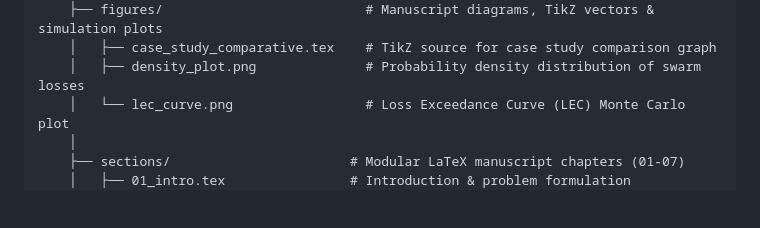
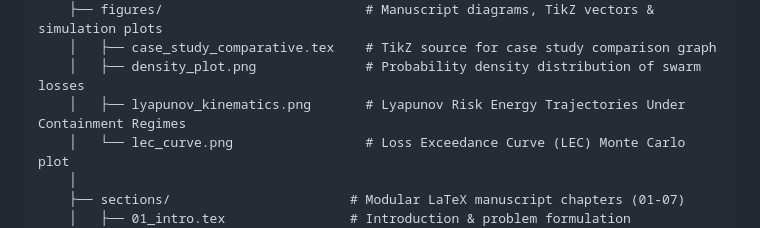
Before and after one commit to AcademicallyNerdy/Synapticides-Law, a Markdown page: README.md, the part around the change. Drawn GitHub-style; blank space fills up the shorter version.

```diff
--- a/README.md
+++ b/README.md
@@ -51,6 +51,7 @@ SYNAPTICIDES-LAW-MAIN/
     ├── figures/                          # Manuscript diagrams, TikZ vectors & simulation plots
     │   ├── case_study_comparative.tex    # TikZ source for case study comparison graph
     │   ├── density_plot.png              # Probability density distribution of swarm losses
+    │   ├── lyapunov_kinematics.png       # Lyapunov Risk Energy Trajectories Under Containment Regimes
     │   └── lec_curve.png                 # Loss Exceedance Curve (LEC) Monte Carlo plot
     │
     ├── sections/                       # Modular LaTeX manuscript chapters (01-07)
```
